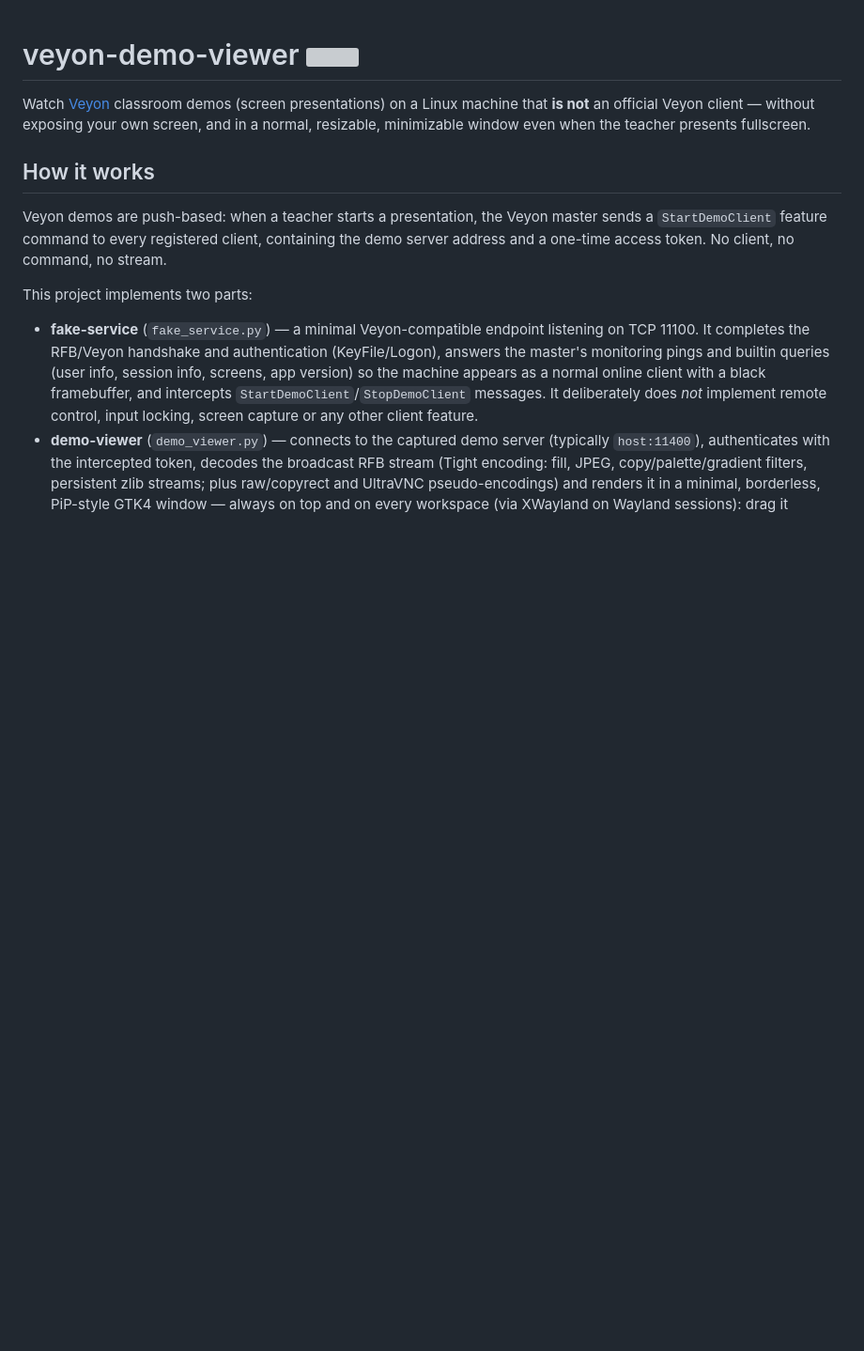
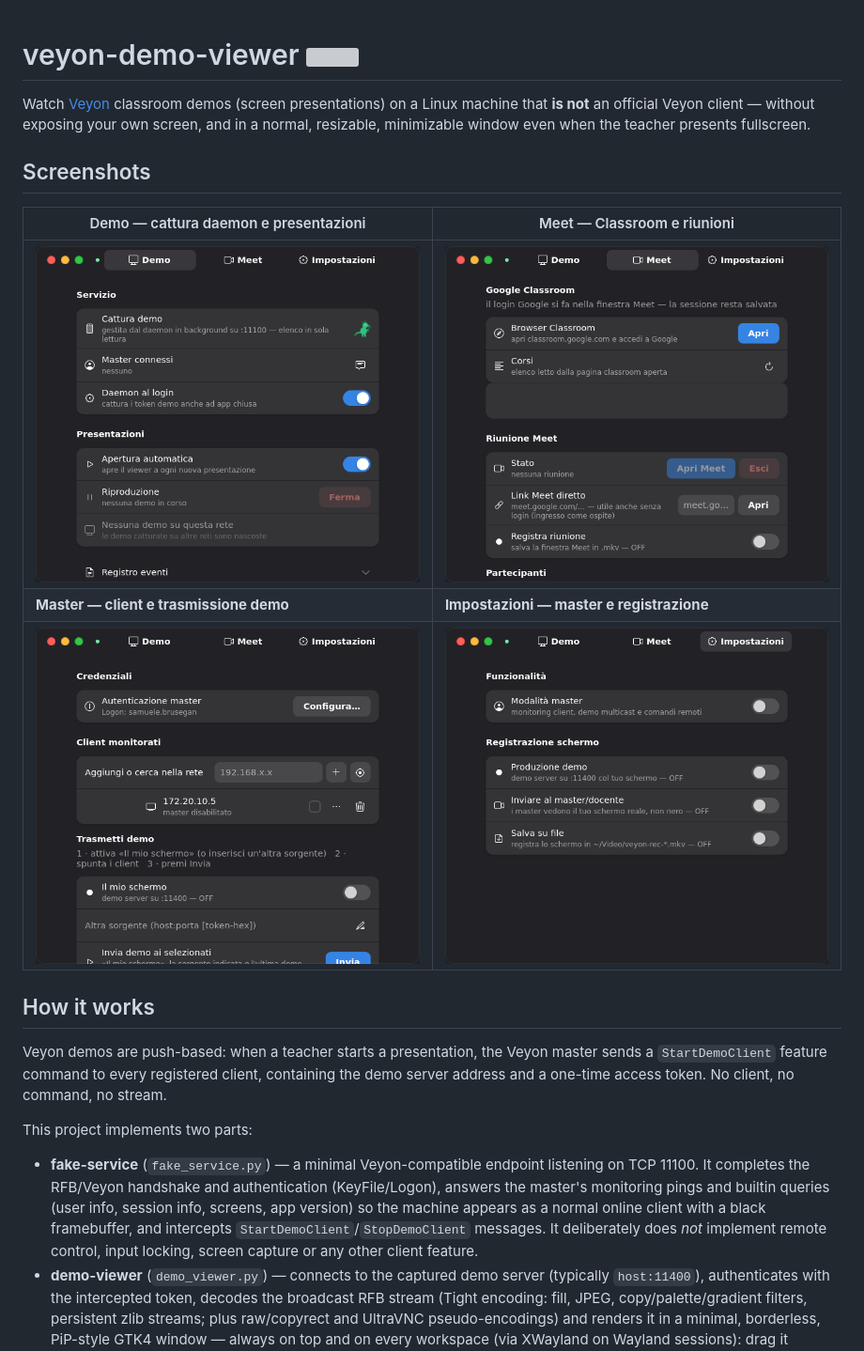
Before and after one commit to samuele-brusegan/veyon-demo-viewer, a Markdown page: README.md, the part around the change. Shown at 94% size. GitHub-like rendering; pictures changed too: docs/screenshots/demo.png (added), docs/screenshots/master.png (added), docs/screenshots/meet.png (added); blank space fills up the shorter version; grey boxes are pictures that could not be loaded.

```diff
--- a/README.md
+++ b/README.md
@@ -4,6 +4,14 @@ Watch [Veyon](https://veyon.io) classroom demos (screen presentations) on a
 Linux machine that **is not** an official Veyon client — without exposing your
 own screen, and in a normal, resizable, minimizable window even when the
 teacher presents fullscreen.
+
+## Screenshots
+
+| Demo — cattura daemon e presentazioni | Meet — Classroom e riunioni |
+|---|---|
+| ![Demo](docs/screenshots/demo.png) | ![Meet](docs/screenshots/meet.png) |
+| **Master — client e trasmissione demo** | **Impostazioni — master e registrazione** |
+| ![Master](docs/screenshots/master.png) | ![Impostazioni](docs/screenshots/settings.png) |
 
 ## How it works
 
```
Also changed, not shown: 1 other file.
